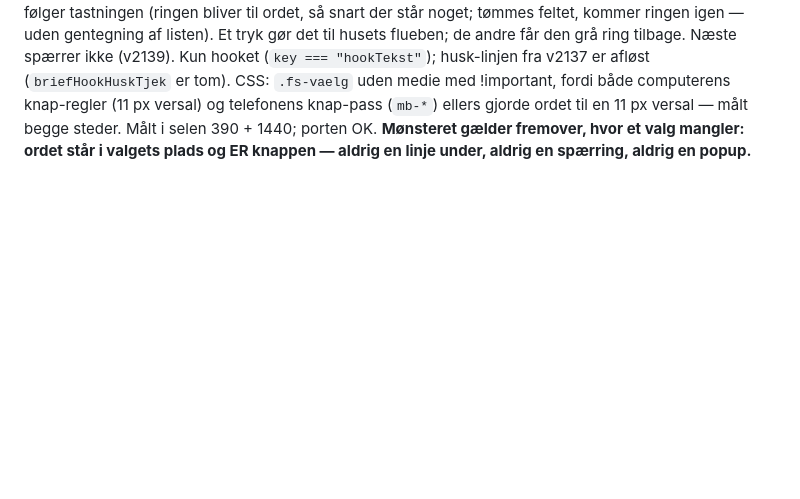
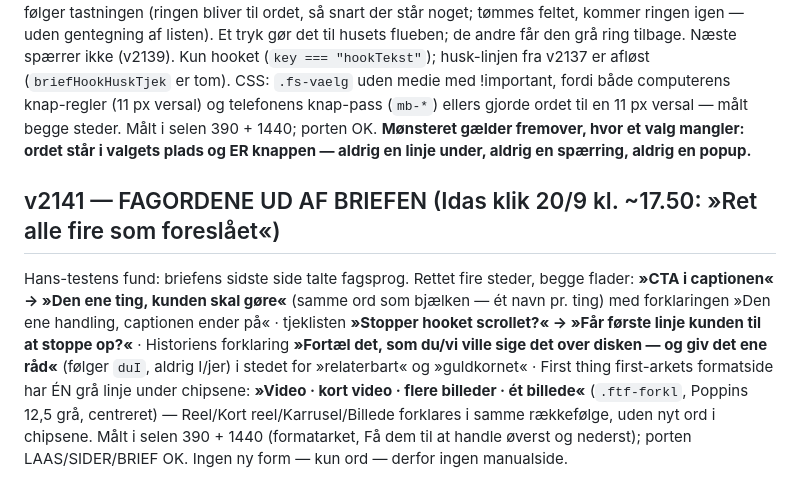
Before and after one commit to Energida/Timetoshineonsocialmedia, a Markdown page: DESIGNLÅS.md, the part around the change. Drawn GitHub-style; blank space fills up the shorter version.

Commit message:
DESIGNLÅS: v2141 — fagordene ud af briefen
Co-Authored-By: Claude Fable 5.1 <noreply@anthropic.com>

```diff
--- a/DESIGNLÅS.md
+++ b/DESIGNLÅS.md
@@ -689,3 +689,6 @@ Husk-linjen fra v2137 spærrer ikke længere: Næste går videre, linjen og den
 
 ## v2140 — ORDET ER KNAPPEN: RØDT »Vælg« I RINGENS PLADS (LÅST, Ida 20/9 kl. ~17.05 »så låser vi den«)
 Efter Idas kommentar (»vælg med rødt over cirklerne«) og mit kritiske blik (et rødt ord alene ligner en knap, rødt = tryk) låste Ida forslaget: så længe intet hook har flueben, står der et rødt »Vælg« (Poppins 12,5 / 14 på telefonen, ingen versal) dér, hvor den tomme ring sidder, ud for hvert skrevet forslag. Ordet følger tastningen (ringen bliver til ordet, så snart der står noget; tømmes feltet, kommer ringen igen — uden gentegning af listen). Et tryk gør det til husets flueben; de andre får den grå ring tilbage. Næste spærrer ikke (v2139). Kun hooket (`key === "hookTekst"`); husk-linjen fra v2137 er afløst (`briefHookHuskTjek` er tom). CSS: `.fs-vaelg` uden medie med !important, fordi både computerens knap-regler (11 px versal) og telefonens knap-pass (`mb-*`) ellers gjorde ordet til en 11 px versal — målt begge steder. Målt i selen 390 + 1440; porten OK. **Mønsteret gælder fremover, hvor et valg mangler: ordet står i valgets plads og ER knappen — aldrig en linje under, aldrig en spærring, aldrig en popup.**
+
+## v2141 — FAGORDENE UD AF BRIEFEN (Idas klik 20/9 kl. ~17.50: »Ret alle fire som foreslået«)
+Hans-testens fund: briefens sidste side talte fagsprog. Rettet fire steder, begge flader: **»CTA i captionen« → »Den ene ting, kunden skal gøre«** (samme ord som bjælken — ét navn pr. ting) med forklaringen »Den ene handling, captionen ender på« · tjeklisten **»Stopper hooket scrollet?« → »Får første linje kunden til at stoppe op?«** · Historiens forklaring **»Fortæl det, som du/vi ville sige det over disken — og giv det ene råd«** (følger `duI`, aldrig I/jer) i stedet for »relaterbart« og »guldkornet« · First thing first-arkets formatside har ÉN grå linje under chipsene: **»Video · kort video · flere billeder · ét billede«** (`.ftf-forkl`, Poppins 12,5 grå, centreret) — Reel/Kort reel/Karrusel/Billede forklares i samme rækkefølge, uden nyt ord i chipsene. Målt i selen 390 + 1440 (formatarket, Få dem til at handle øverst og nederst); porten LAAS/SIDER/BRIEF OK. Ingen ny form — kun ord — derfor ingen manualside.
```
